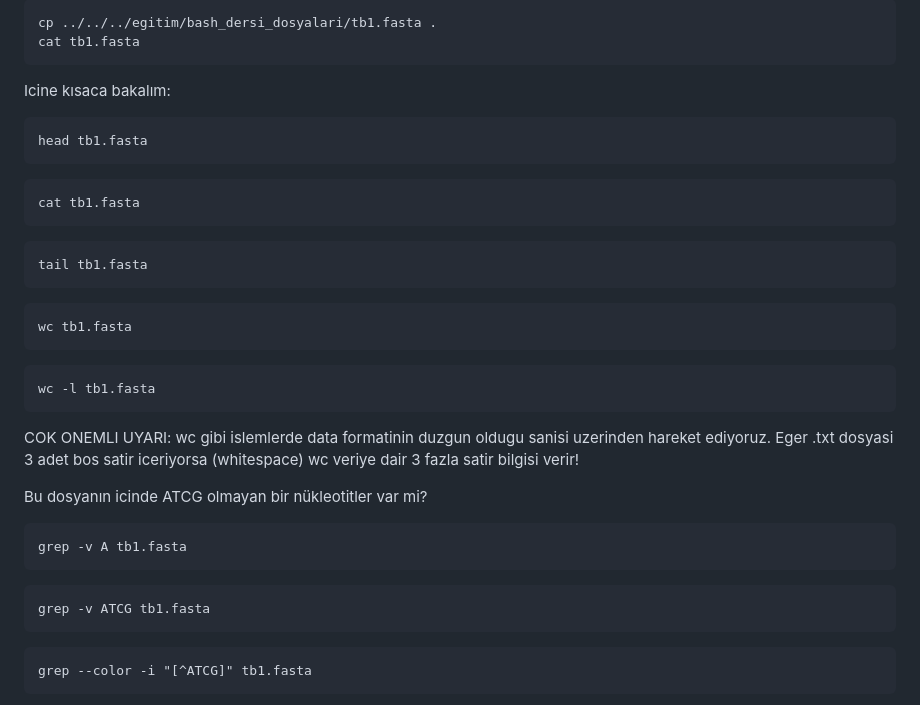
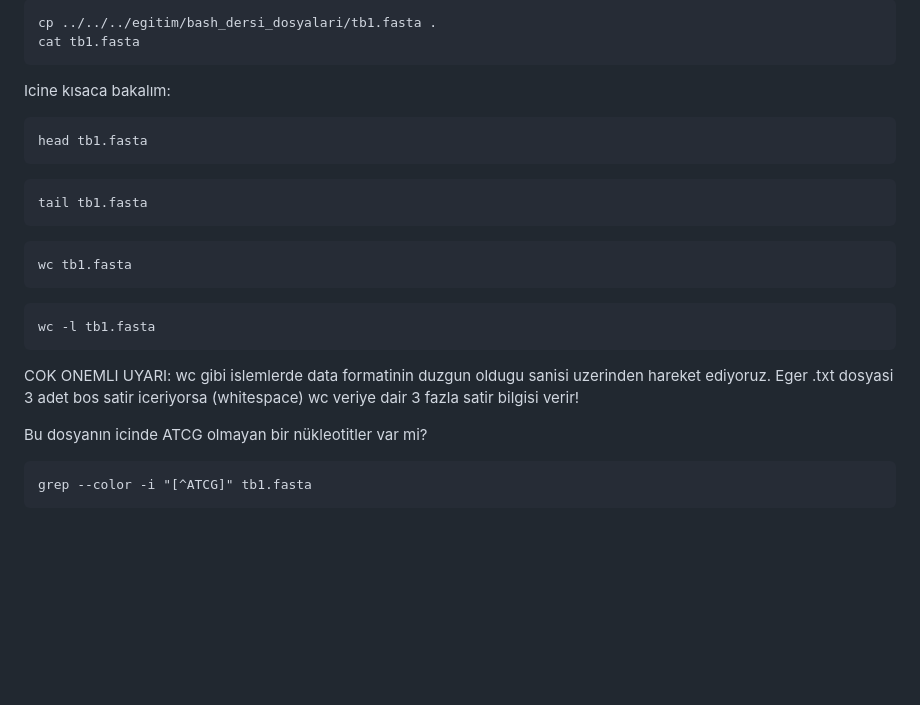
Before and after one commit to genombilim/2024, a Markdown page: Dersler/BASH/bash_dersi.md, the part around the change. GitHub-like rendering; blank space fills up the shorter version.

````diff
--- a/Dersler/BASH/bash_dersi.md
+++ b/Dersler/BASH/bash_dersi.md
@@ -165,9 +165,6 @@ Icine kısaca bakalım:
 head tb1.fasta
 ```
 ```
-cat tb1.fasta
-```
-```
 tail tb1.fasta
 ```
 ```
@@ -182,12 +179,6 @@ Eger .txt dosyasi 3 adet bos satir iceriyorsa (whitespace) wc veriye dair 3 fazl
 
 Bu dosyanın icinde ATCG olmayan bir nükleotitler var mi?
 
-```
-grep -v A tb1.fasta
-```
-```
-grep -v ATCG tb1.fasta
-```
 ```
 grep --color -i "[^ATCG]" tb1.fasta
 ```
````
